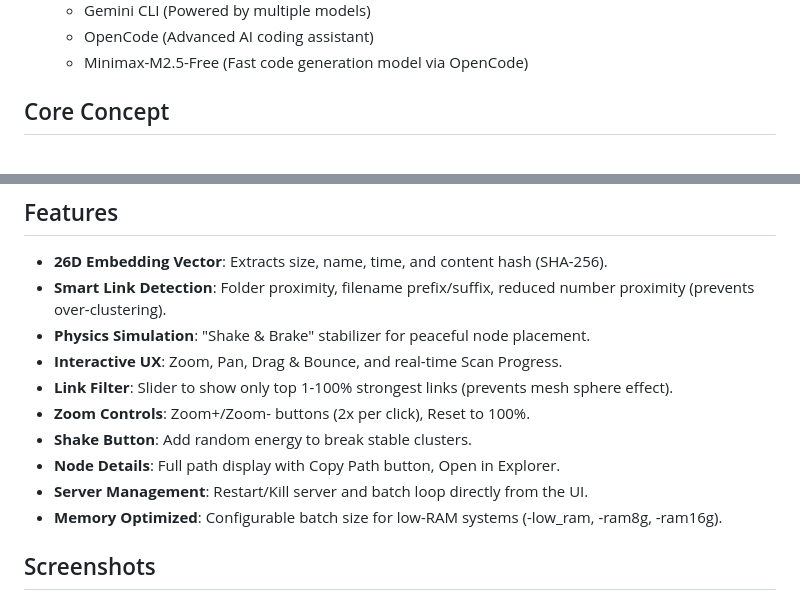
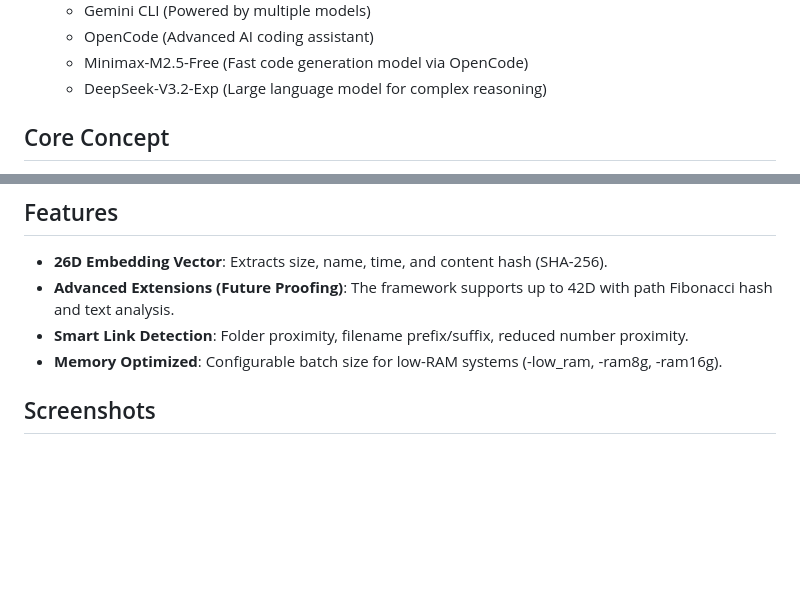
Before and after one commit to tps2015gh/file_graph, a Markdown page: README.md, 2 parts joined by grey strips. GitHub-like rendering; blank space fills up the shorter version.

Commit message:
Docs: Update AI models list and theoretical extensions

```diff
--- a/README.md
+++ b/README.md
@@ -8,6 +8,7 @@ A standalone Go web application to scan directories, extract file metadata, calc
   - Gemini CLI (Powered by multiple models)
   - OpenCode (Advanced AI coding assistant)
   - Minimax-M2.5-Free (Fast code generation model via OpenCode)
+  - DeepSeek-V3.2-Exp (Large language model for complex reasoning)
 
 ## Core Concept
 This program treats the filesystem as a high-dimensional universe where files are stars. Related files cluster together into "Star Colonies" based on their metadata and content signatures.
@@ -18,14 +19,8 @@ This program treats the filesystem as a high-dimensional universe where files ar
 
 ## Features
 - **26D Embedding Vector**: Extracts size, name, time, and content hash (SHA-256).
-- **Smart Link Detection**: Folder proximity, filename prefix/suffix, reduced number proximity (prevents over-clustering).
-- **Physics Simulation**: "Shake & Brake" stabilizer for peaceful node placement.
-- **Interactive UX**: Zoom, Pan, Drag & Bounce, and real-time Scan Progress.
-- **Link Filter**: Slider to show only top 1-100% strongest links (prevents mesh sphere effect).
-- **Zoom Controls**: Zoom+/Zoom- buttons (2x per click), Reset to 100%.
-- **Shake Button**: Add random energy to break stable clusters.
-- **Node Details**: Full path display with Copy Path button, Open in Explorer.
-- **Server Management**: Restart/Kill server and batch loop directly from the UI.
+- **Advanced Extensions (Future Proofing)**: The framework supports up to 42D with path Fibonacci hash and text analysis.
+- **Smart Link Detection**: Folder proximity, filename prefix/suffix, reduced number proximity.
 - **Memory Optimized**: Configurable batch size for low-RAM systems (-low_ram, -ram8g, -ram16g).
 
 ## Screenshots
```
Also changed, not shown: other parts of README.md (+1 -1 lines), _theory/concept.md (+22 -4 lines).
